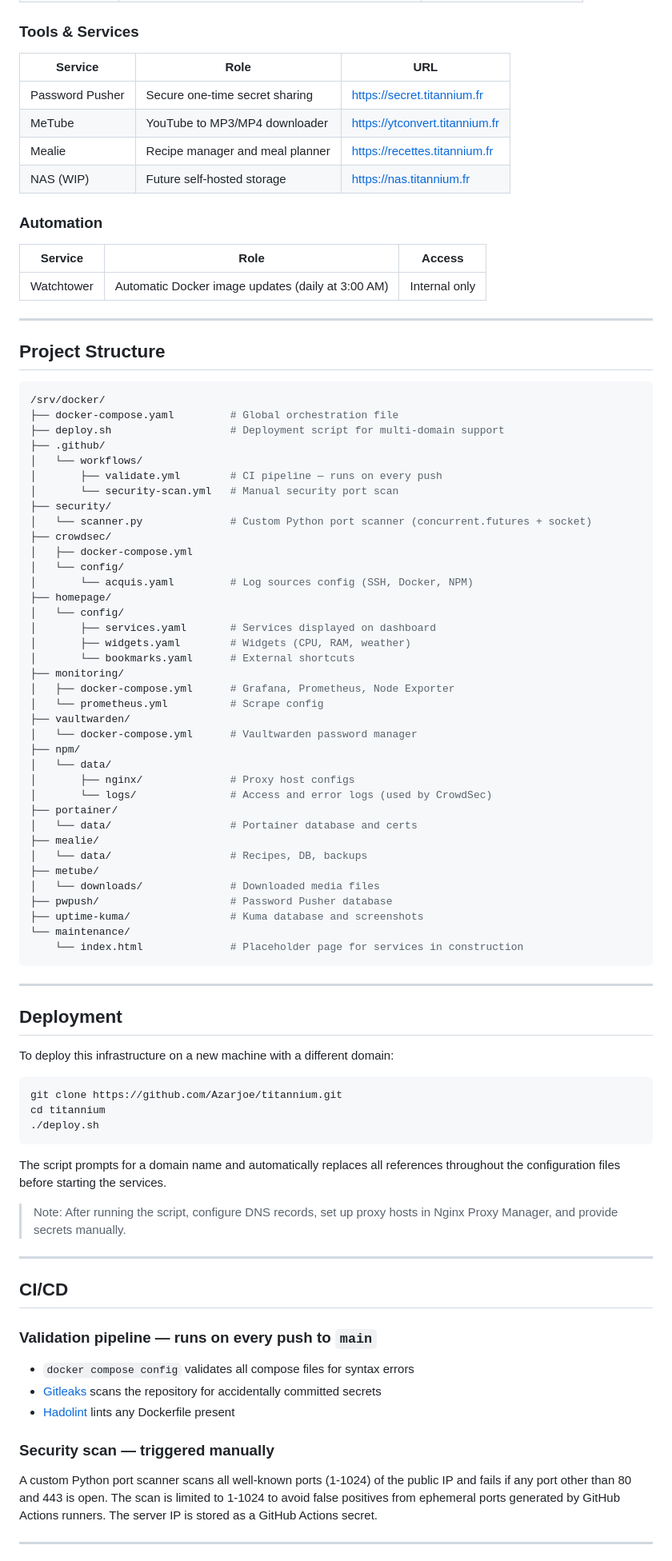
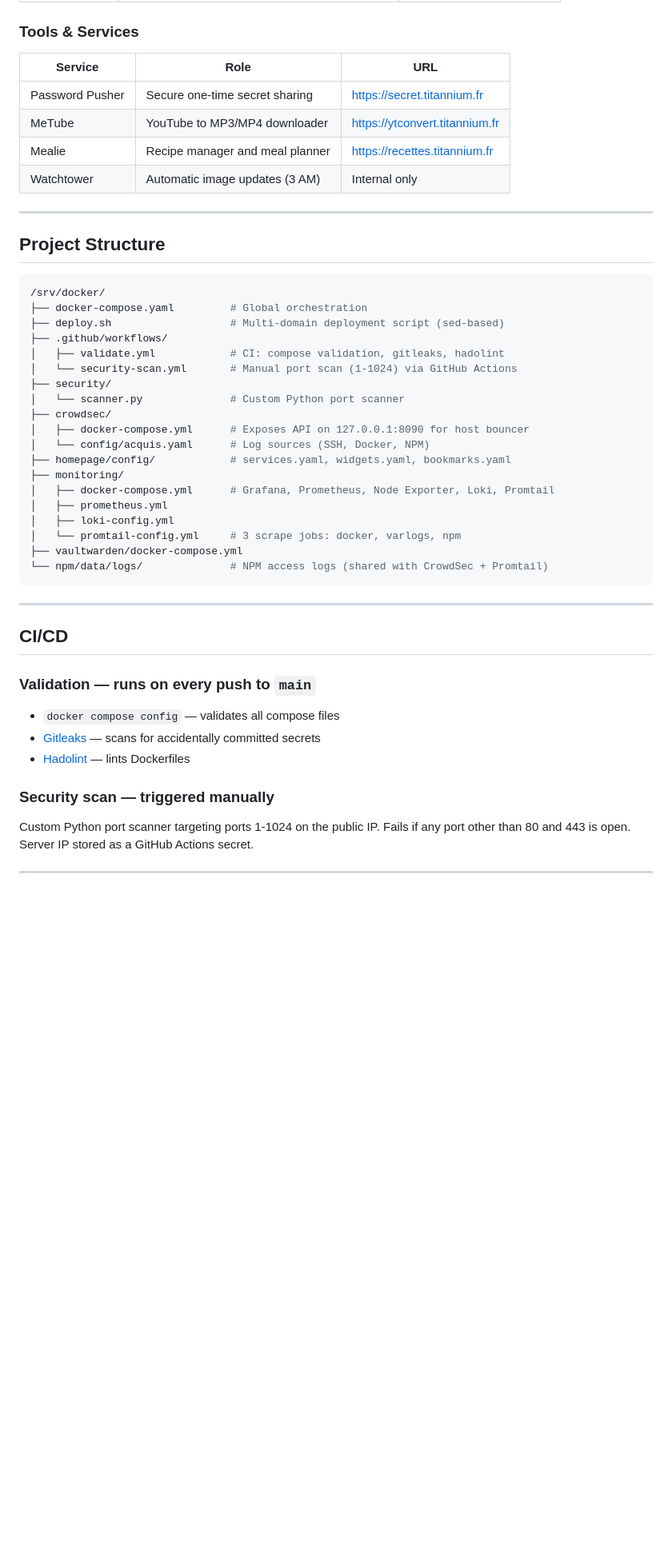
Before and after one commit to Azarjoe/titannium, a Markdown page: README.md, the part around one of its changes. Shown at 80% size. Rendered like a GitHub page; blank space fills up the shorter version.

````diff
--- a/README.md
+++ b/README.md
@@ -59,18 +60,12 @@ All services are orchestrated via Docker Compose and exposed through Nginx Proxy
 
 ### Tools & Services
 
-| Service          | Role                              | URL                              |
-|------------------|-----------------------------------|----------------------------------|
-| Password Pusher  | Secure one-time secret sharing    | https://secret.titannium.fr      |
-| MeTube           | YouTube to MP3/MP4 downloader     | https://ytconvert.titannium.fr   |
-| Mealie           | Recipe manager and meal planner   | https://recettes.titannium.fr    |
-| NAS (WIP)        | Future self-hosted storage        | https://nas.titannium.fr         |
-
-### Automation
-
-| Service     | Role                                              | Access        |
-|-------------|---------------------------------------------------|---------------|
-| Watchtower  | Automatic Docker image updates (daily at 3:00 AM) | Internal only |
+| Service         | Role                            | URL                            |
+|-----------------|---------------------------------|--------------------------------|
+| Password Pusher | Secure one-time secret sharing  | https://secret.titannium.fr    |
+| MeTube          | YouTube to MP3/MP4 downloader   | https://ytconvert.titannium.fr |
+| Mealie          | Recipe manager and meal planner | https://recettes.titannium.fr  |
+| Watchtower      | Automatic image updates (3 AM)  | Internal only                  |
 
 ---
 
@@ -78,73 +73,37 @@ All services are orchestrated via Docker Compose and exposed through Nginx Proxy
 
 ```bash
 /srv/docker/
-├── docker-compose.yaml         # Global orchestration file
-├── deploy.sh                   # Deployment script for multi-domain support
-├── .github/
-│   └── workflows/
-│       ├── validate.yml        # CI pipeline — runs on every push
-│       └── security-scan.yml   # Manual security port scan
+├── docker-compose.yaml         # Global orchestration
+├── deploy.sh                   # Multi-domain deployment script (sed-based)
+├── .github/workflows/
+│   ├── validate.yml            # CI: compose validation, gitleaks, hadolint
+│   └── security-scan.yml       # Manual port scan (1-1024) via GitHub Actions
 ├── security/
-│   └── scanner.py              # Custom Python port scanner (concurrent.futures + socket)
+│   └── scanner.py              # Custom Python port scanner
 ├── crowdsec/
-│   ├── docker-compose.yml
-│   └── config/
-│       └── acquis.yaml         # Log sources config (SSH, Docker, NPM)
-├── homepage/
-│   └── config/
-│       ├── services.yaml       # Services displayed on dashboard
-│       ├── widgets.yaml        # Widgets (CPU, RAM, weather)
-│       └── bookmarks.yaml      # External shortcuts
+│   ├── docker-compose.yml      # Exposes API on 127.0.0.1:8090 for host bouncer
+│   └── config/acquis.yaml      # Log sources (SSH, Docker, NPM)
+├── homepage/config/            # services.yaml, widgets.yaml, bookmarks.yaml
 ├── monitoring/
-│   ├── docker-compose.yml      # Grafana, Prometheus, Node Exporter
-│   └── prometheus.yml          # Scrape config
-├── vaultwarden/
-│   └── docker-compose.yml      # Vaultwarden password manager
-├── npm/
-│   └── data/
-│       ├── nginx/              # Proxy host configs
-│       └── logs/               # Access and error logs (used by CrowdSec)
-├── portainer/
-│   └── data/                   # Portainer database and certs
-├── mealie/
-│   └── data/                   # Recipes, DB, backups
-├── metube/
-│   └── downloads/              # Downloaded media files
-├── pwpush/                     # Password Pusher database
-├── uptime-kuma/                # Kuma database and screenshots
-└── maintenance/
-    └── index.html              # Placeholder page for services in construction
+│   ├── docker-compose.yml      # Grafana, Prometheus, Node Exporter, Loki, Promtail
+│   ├── prometheus.yml
+│   ├── loki-config.yml
+│   └── promtail-config.yml     # 3 scrape jobs: docker, varlogs, npm
+├── vaultwarden/docker-compose.yml
+└── npm/data/logs/              # NPM access logs (shared with CrowdSec + Promtail)
 ```
-
----
-
-## Deployment
-
-To deploy this infrastructure on a new machine with a different domain:
-
-```bash
-git clone https://github.com/Azarjoe/titannium.git
-cd titannium
-./deploy.sh
-```
-
-The script prompts for a domain name and automatically replaces all references throughout the configuration files before starting the services.
-
-> Note: After running the script, configure DNS records, set up proxy hosts in Nginx Proxy Manager, and provide secrets manually.
 
 ---
 
 ## CI/CD
 
-### Validation pipeline — runs on every push to `main`
-
-- `docker compose config` validates all compose files for syntax errors
-- [Gitleaks](https://github.com/gitleaks/gitleaks) scans the repository for accidentally committed secrets
-- [Hadolint](https://github.com/hadolint/hadolint) lints any Dockerfile present
+### Validation — runs on every push to `main`
+- `docker compose config` — validates all compose files
+- [Gitleaks](https://github.com/gitleaks/gitleaks) — scans for accidentally committed secrets
+- [Hadolint](https://github.com/hadolint/hadolint) — lints Dockerfiles
 
 ### Security scan — triggered manually
-
-A custom Python port scanner scans all well-known ports (1-1024) of the public IP and fails if any port other than 80 and 443 is open. The scan is limited to 1-1024 to avoid false positives from ephemeral ports generated by GitHub Actions runners. The server IP is stored as a GitHub Actions secret.
+Custom Python port scanner targeting ports 1-1024 on the public IP. Fails if any port other than 80 and 443 is open. Server IP stored as a GitHub Actions secret.
 
 ---
 
````
Also changed, not shown: other parts of README.md (+59 -71 lines).
